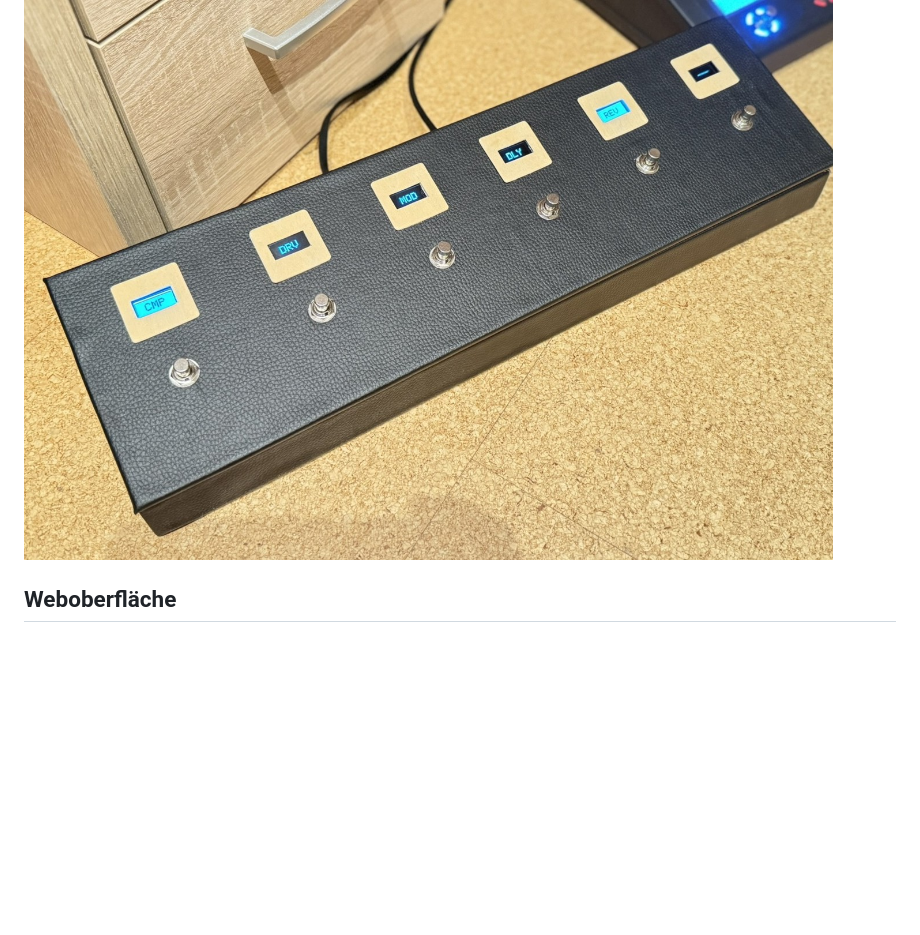
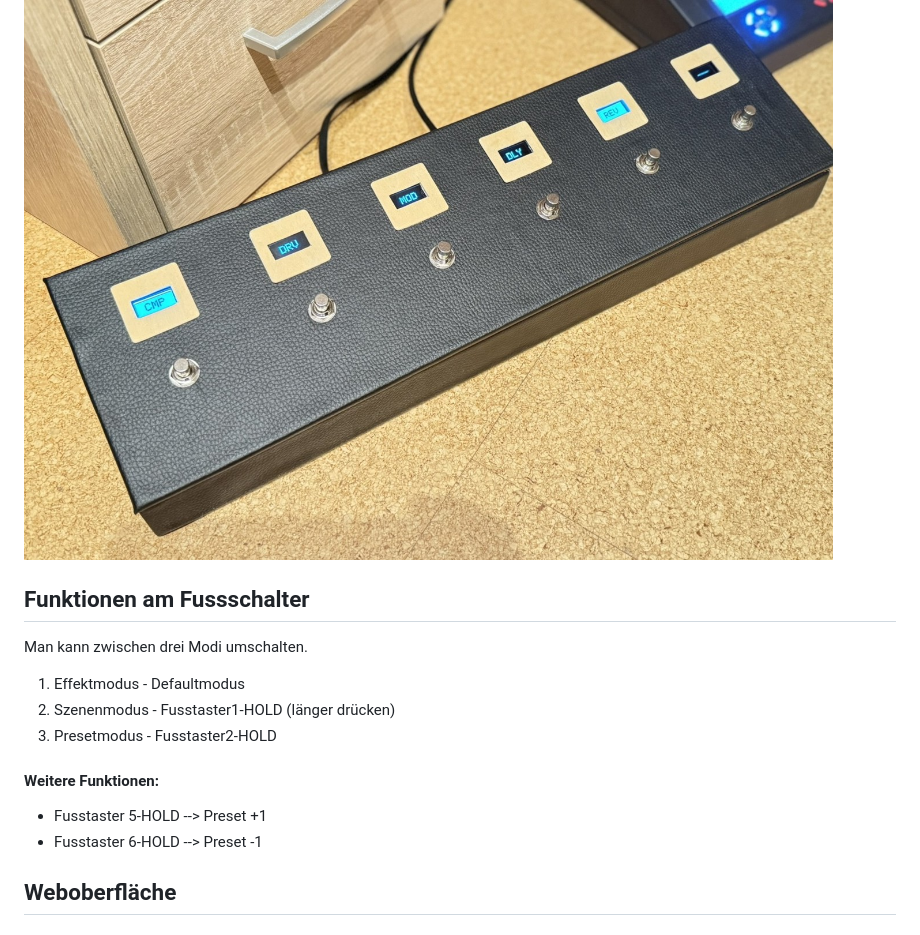
Before and after one commit to lepusagri/midifootcontroller, a Markdown page: README.md, the part around the change. Rendered like a GitHub page; blank space fills up the shorter version.

Commit message:
Erklärung der Modi bei den Fusstastern

```diff
--- a/README.md
+++ b/README.md
@@ -1,6 +1,22 @@
 # Lepus MIDI Foot Controller
 
 ![MidiFootController](docs/images/FootController001.JPEG)
+
+## Funktionen am Fussschalter
+
+Man kann zwischen drei Modi umschalten.
+
+1. Effektmodus - Defaultmodus
+2. Szenenmodus - Fusstaster1-HOLD (länger drücken)
+3. Presetmodus - Fusstaster2-HOLD
+
+#### Weitere Funktionen:
+
+- Fusstaster 5-HOLD --> Preset +1
+- Fusstaster 6-HOLD --> Preset -1
+
+
+
 
 ## Weboberfläche
 
```
